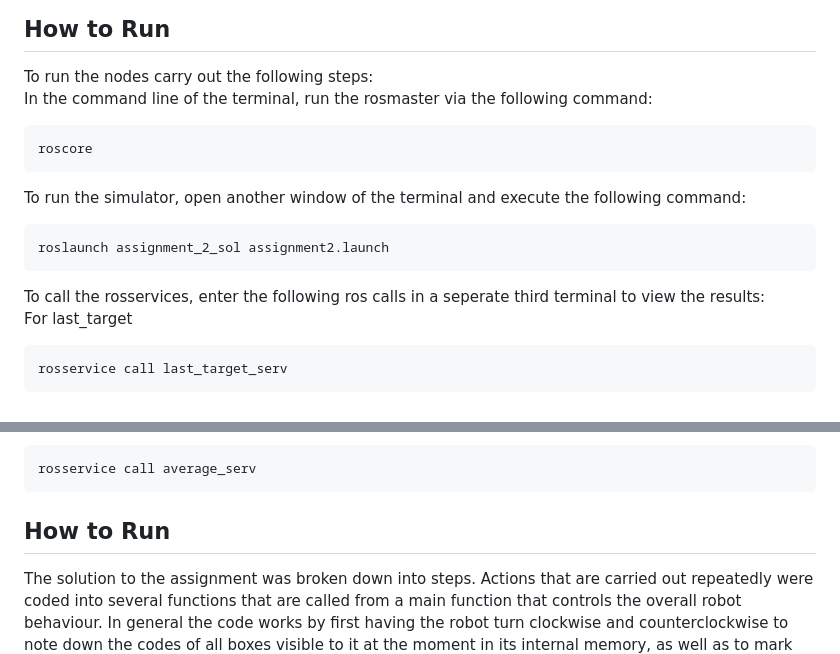
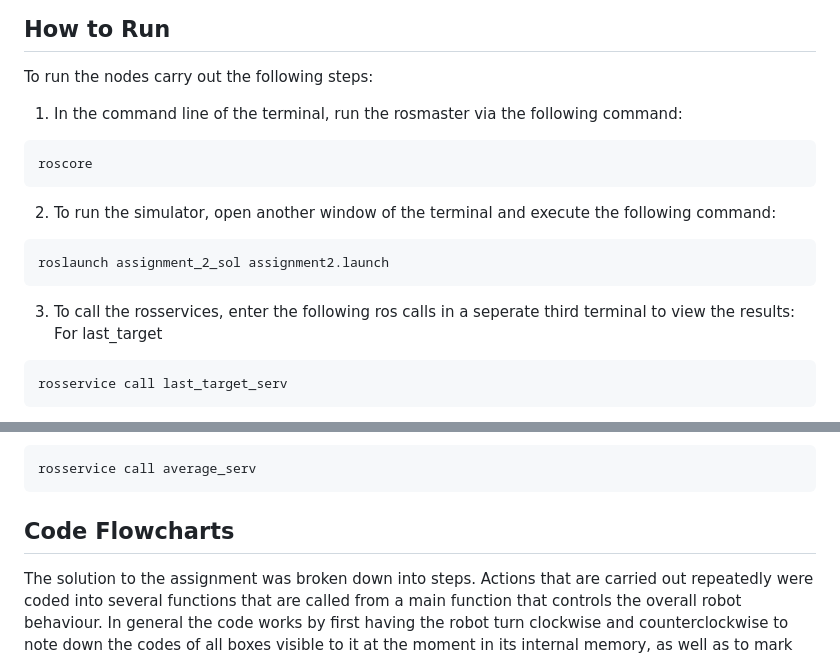
Before and after one commit to Markie3110/Research_Track_1-Assignment_2, a Markdown page: README.md, 2 parts joined by grey strips. GitHub-like rendering.

````diff
--- a/README.md
+++ b/README.md
@@ -44,16 +44,16 @@ In a browser go to the repository on Github and download the .zip file availabe
 How to Run
 ----------------------
 To run the nodes carry out the following steps:<br>
-In the command line of the terminal, run the rosmaster via the following command:
+1. In the command line of the terminal, run the rosmaster via the following command:
 ```bash
 roscore
 ```
-To run the simulator, open another window of the terminal and execute the following command:
+2. To run the simulator, open another window of the terminal and execute the following command:
 ```bash
 roslaunch assignment_2_sol assignment2.launch
 ```
-To call the rosservices, enter the following ros calls in a seperate third terminal to view the results:<br>
-For last_target<br>
+3. To call the rosservices, enter the following ros calls in a seperate third terminal to view the results:<br>
+For last_target
 ```bash
 rosservice call last_target_serv
 ```
@@ -62,7 +62,7 @@ For average<br>
 rosservice call average_serv
 ```
 
-How to Run
+Code Flowcharts
 ----------------------
 The solution to the assignment was broken down into steps. Actions that are carried out repeatedly were coded into several functions that are called from a main function that controls the overall robot behaviour. In general the code works by first having the robot turn clockwise and counterclockwise to note down the codes of all boxes visible to it at the moment in its internal memory, as well as to mark the box closest to it. The position of this box, which we shall call the prime box, will be the one we bring all of the other boxes to. After finding the prime, the robot searches for every box stored in its memory and transports them to the prime. Once the robot places a box at the target, the robot updates its internal memory to reflect this change. The robot has also been programmed to keep on looking for new boxes it may have missed in the intial search, as it carries out its tasks. If any such box is detected, it is added to the list. Once all the boxes the robot has come across have been transported to the prime, the program ends.
 Given below is the pseudocode for the various functions:
````
Also changed, not shown: other parts of README.md (+1 -1 lines).
